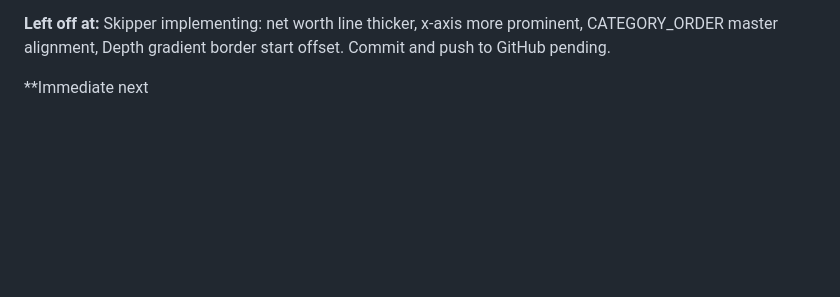
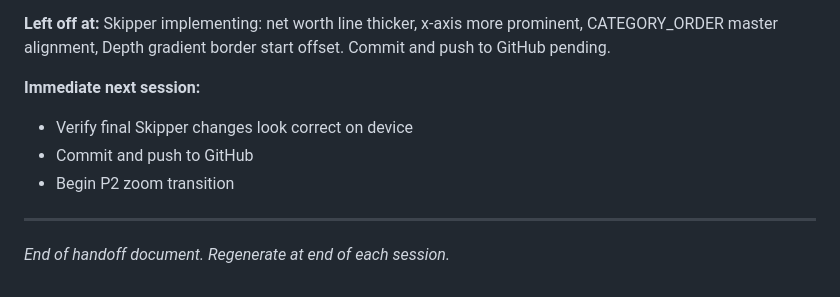
Before and after one commit to carsontshaner/netWorthApp, a Markdown page: MAGELLAN_HANDOFF.md, the part around the change. GitHub-like rendering; blank space fills up the shorter version.

Commit message:
docs: fix truncated ending in handoff document

```diff
--- a/MAGELLAN_HANDOFF.md
+++ b/MAGELLAN_HANDOFF.md
@@ -274,4 +274,11 @@ Git Bash causes issues — always use PowerShell in VS Code terminal.
 **Left off at:**
 Skipper implementing: net worth line thicker, x-axis more prominent, CATEGORY_ORDER master alignment, Depth gradient border start offset. Commit and push to GitHub pending.
 
-**Immediate next
+**Immediate next session:**
+- Verify final Skipper changes look correct on device
+- Commit and push to GitHub
+- Begin P2 zoom transition
+
+---
+
+*End of handoff document. Regenerate at end of each session.*
```
